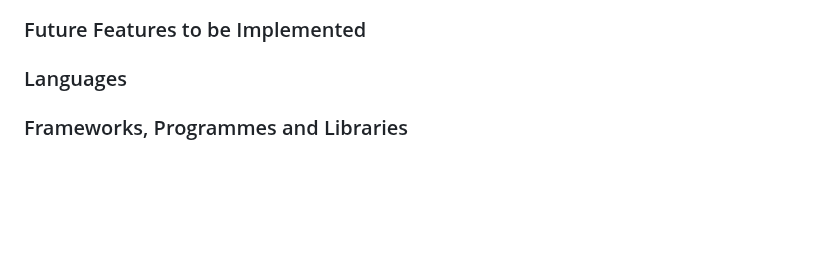
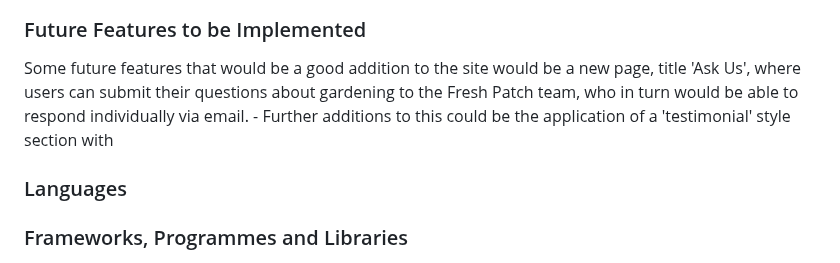
Before and after one commit to LcodeM/fresh_patch_v2, a Markdown page: README.md, the part around the change. Drawn GitHub-style; blank space fills up the shorter version.

Commit message:
Add finished content to future features section

```diff
--- a/README.md
+++ b/README.md
@@ -198,7 +198,8 @@ The response page is designed to give users who have successfully filled in the
 
 ### Future Features to be Implemented
 
-
+Some future features that would be a good addition to the site would be a new page, title 'Ask Us', where users can submit their questions about gardening to the Fresh Patch team, who in turn would be able to respond individually via email.
+    - Further additions to this could be the application of a 'testimonial' style section with
 
 ### Languages
 
```
